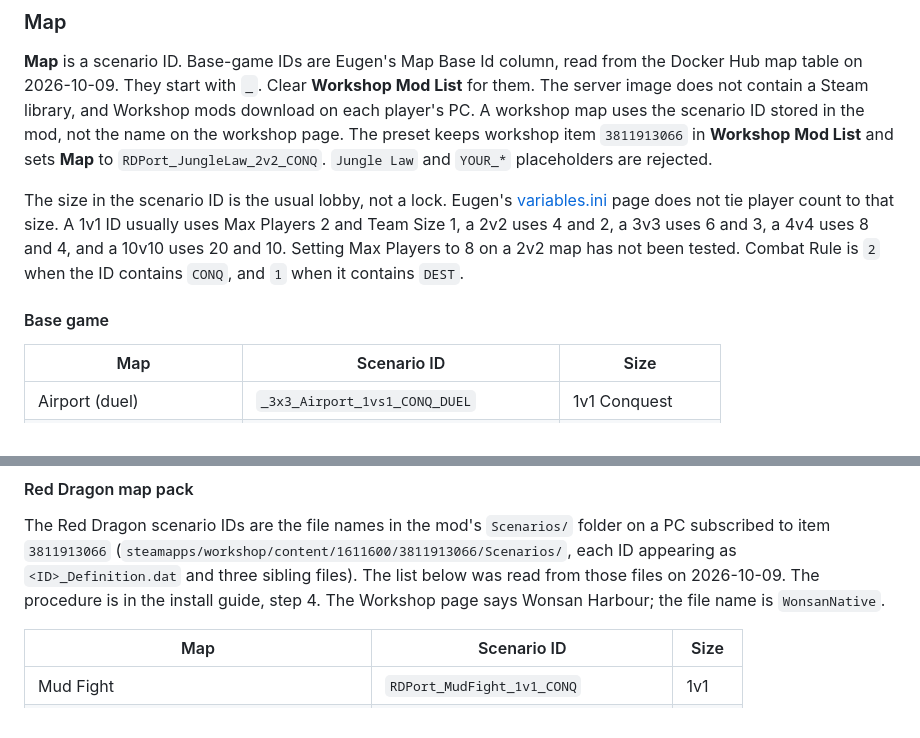
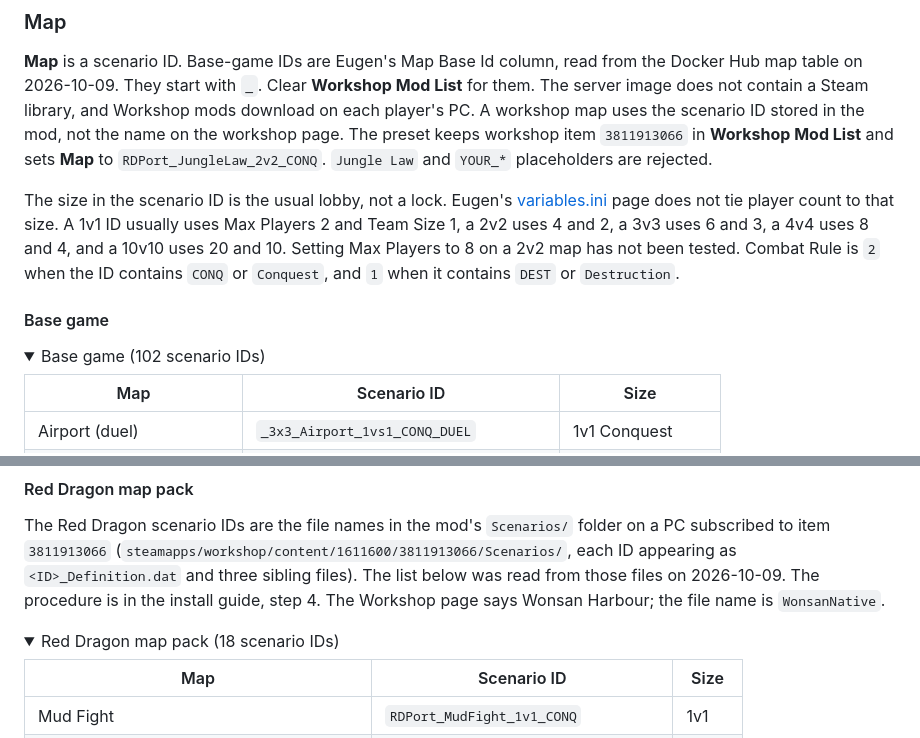
Before and after one commit to suchamoneypit/WARHOST, a Markdown page: README.md, 2 parts joined by grey strips. GitHub-like rendering; folded sections open.

```diff
--- a/README.md
+++ b/README.md
@@ -94,9 +94,12 @@ Fill in:
 
 **Map** is a scenario ID. Base-game IDs are Eugen's Map Base Id column, read from the Docker Hub map table on 2026-10-09. They start with `_`. Clear **Workshop Mod List** for them. The server image does not contain a Steam library, and Workshop mods download on each player's PC. A workshop map uses the scenario ID stored in the mod, not the name on the workshop page. The preset keeps workshop item `3811913066` in **Workshop Mod List** and sets **Map** to `RDPort_JungleLaw_2v2_CONQ`. `Jungle Law` and `YOUR_*` placeholders are rejected.
 
-The size in the scenario ID is the usual lobby, not a lock. Eugen's [variables.ini](https://hub.docker.com/r/eugensystems/warno) page does not tie player count to that size. A 1v1 ID usually uses Max Players 2 and Team Size 1, a 2v2 uses 4 and 2, a 3v3 uses 6 and 3, a 4v4 uses 8 and 4, and a 10v10 uses 20 and 10. Setting Max Players to 8 on a 2v2 map has not been tested. Combat Rule is `2` when the ID contains `CONQ`, and `1` when it contains `DEST`.
+The size in the scenario ID is the usual lobby, not a lock. Eugen's [variables.ini](https://hub.docker.com/r/eugensystems/warno) page does not tie player count to that size. A 1v1 ID usually uses Max Players 2 and Team Size 1, a 2v2 uses 4 and 2, a 3v3 uses 6 and 3, a 4v4 uses 8 and 4, and a 10v10 uses 20 and 10. Setting Max Players to 8 on a 2v2 map has not been tested. Combat Rule is `2` when the ID contains `CONQ` or `Conquest`, and `1` when it contains `DEST` or `Destruction`.
 
 #### Base game
+
+<details>
+<summary>Base game (102 scenario IDs)</summary>
 
 | Map | Scenario ID | Size |
 | --- | --- | --- |
@@ -206,6 +211,9 @@ The size in the scenario ID is the usual lobby, not a lock. Eugen's [variables.i
 #### Red Dragon map pack
 
 The Red Dragon scenario IDs are the file names in the mod's `Scenarios/` folder on a PC subscribed to item `3811913066` (`steamapps/workshop/content/1611600/3811913066/Scenarios/`, each ID appearing as `<ID>_Definition.dat` and three sibling files). The list below was read from those files on 2026-10-09. The procedure is in the install guide, step 4. The Workshop page says Wonsan Harbour; the file name is `WonsanNative`.
+
+<details>
+<summary>Red Dragon map pack (18 scenario IDs)</summary>
 
 | Map | Scenario ID | Size |
 | --- | --- | --- |
```
Also changed, not shown: other parts of README.md (+125 -16 lines), docs/ARCHITECTURE.md (+5 -4 lines), docs/INSTALL-UNRAID.md (+2 -2 lines).
